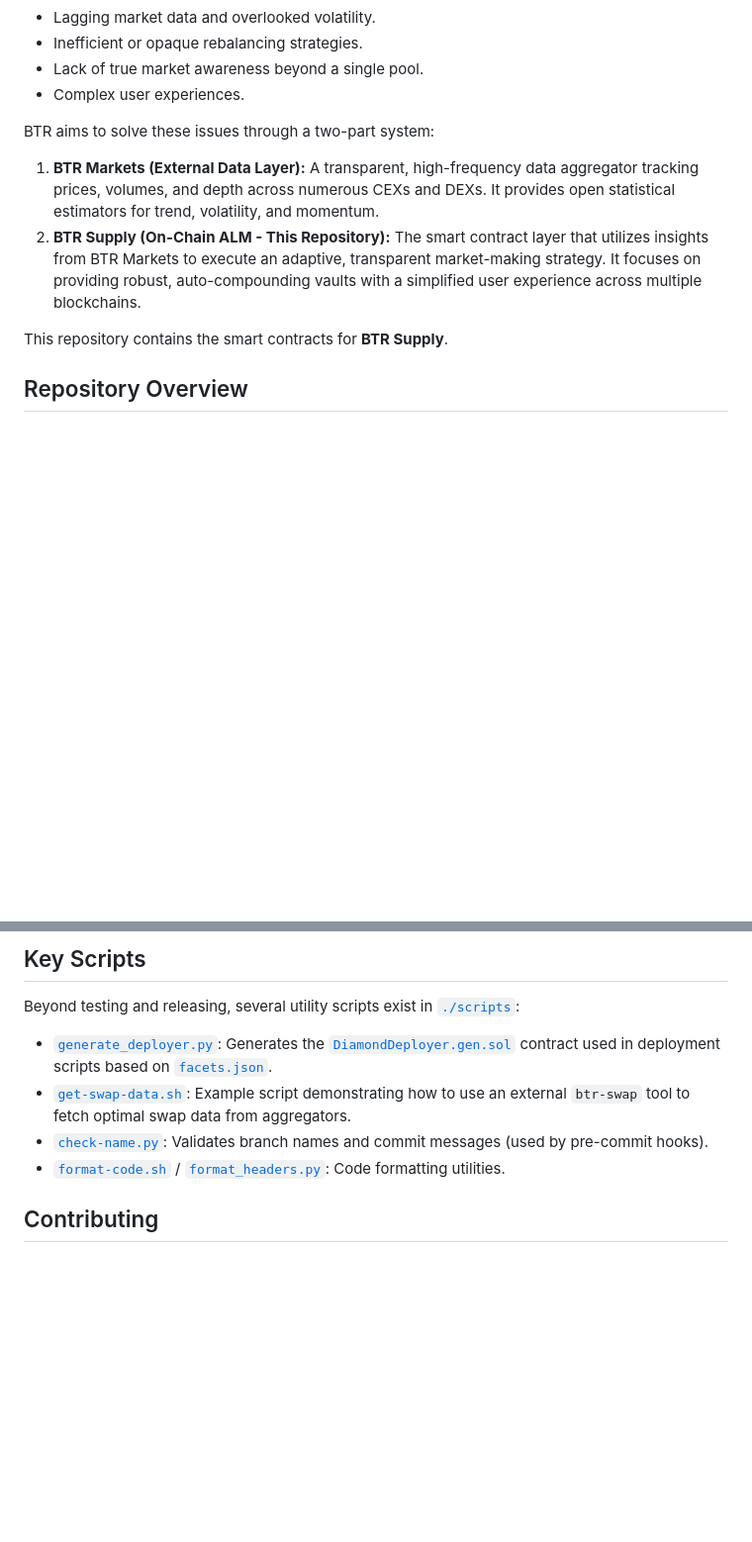
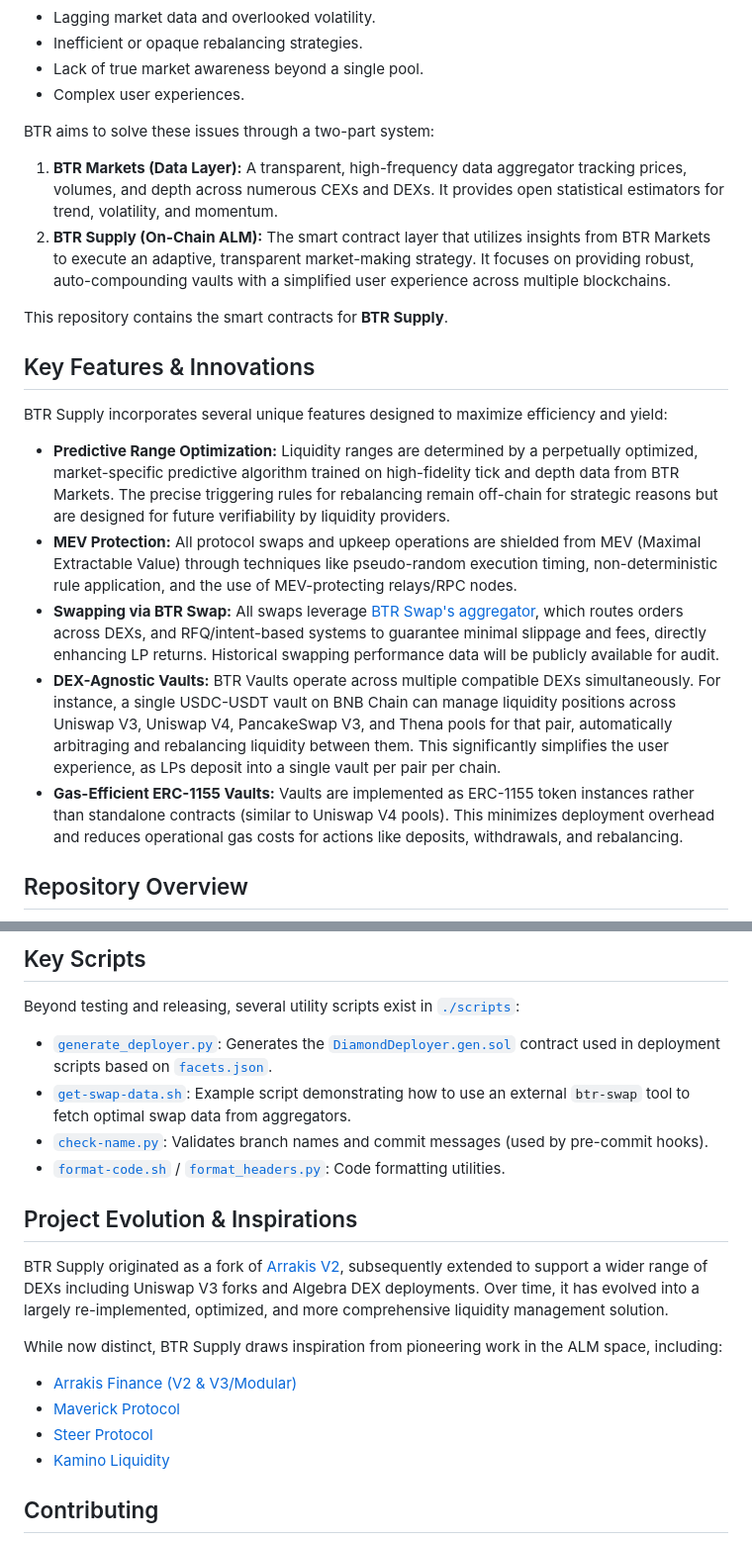
Before and after one commit to btr-supply/contracts, a Markdown page: README.md, 2 parts joined by grey strips. Shown: that part at 99% size. Rendered like a GitHub page; blank space fills up the shorter version.

Commit message:
[docs] README update

```diff
--- a/README.md
+++ b/README.md
@@ -28,10 +28,20 @@ Concentrated Liquidity AMMs offer superior capital efficiency but require active
 
 BTR aims to solve these issues through a two-part system:
 
-1.  **BTR Markets (External Data Layer):** A transparent, high-frequency data aggregator tracking prices, volumes, and depth across numerous CEXs and DEXs. It provides open statistical estimators for trend, volatility, and momentum.
-2.  **BTR Supply (On-Chain ALM - This Repository):** The smart contract layer that utilizes insights from BTR Markets to execute an adaptive, transparent market-making strategy. It focuses on providing robust, auto-compounding vaults with a simplified user experience across multiple blockchains.
+1.  **BTR Markets (Data Layer):** A transparent, high-frequency data aggregator tracking prices, volumes, and depth across numerous CEXs and DEXs. It provides open statistical estimators for trend, volatility, and momentum.
+2.  **BTR Supply (On-Chain ALM):** The smart contract layer that utilizes insights from BTR Markets to execute an adaptive, transparent market-making strategy. It focuses on providing robust, auto-compounding vaults with a simplified user experience across multiple blockchains.
 
 This repository contains the smart contracts for **BTR Supply**.
+
+## Key Features & Innovations
+
+BTR Supply incorporates several unique features designed to maximize efficiency and yield:
+
+*   **Predictive Range Optimization:** Liquidity ranges are determined by a perpetually optimized, market-specific predictive algorithm trained on high-fidelity tick and depth data from BTR Markets. The precise triggering rules for rebalancing remain off-chain for strategic reasons but are designed for future verifiability by liquidity providers.
+*   **MEV Protection:** All protocol swaps and upkeep operations are shielded from MEV (Maximal Extractable Value) through techniques like pseudo-random execution timing, non-deterministic rule application, and the use of MEV-protecting relays/RPC nodes.
+*   **Swapping via BTR Swap:** All swaps leverage [BTR Swap's aggregator](https://github.com/btr-supply/btr-swap), which routes orders across DEXs, and RFQ/intent-based systems to guarantee minimal slippage and fees, directly enhancing LP returns. Historical swapping performance data will be publicly available for audit.
+*   **DEX-Agnostic Vaults:** BTR Vaults operate across multiple compatible DEXs simultaneously. For instance, a single USDC-USDT vault on BNB Chain can manage liquidity positions across Uniswap V3, Uniswap V4, PancakeSwap V3, and Thena pools for that pair, automatically arbitraging and rebalancing liquidity between them. This significantly simplifies the user experience, as LPs deposit into a single vault per pair per chain.
+*   **Gas-Efficient ERC-1155 Vaults:** Vaults are implemented as ERC-1155 token instances rather than standalone contracts (similar to Uniswap V4 pools). This minimizes deployment overhead and reduces operational gas costs for actions like deposits, withdrawals, and rebalancing.
 
 ## Repository Overview
 
@@ -183,6 +193,18 @@ Beyond testing and releasing, several utility scripts exist in [`./scripts`](./s
 *   [`check-name.py`](./scripts/check-name.py): Validates branch names and commit messages (used by pre-commit hooks).
 *   [`format-code.sh`](./scripts/format-code.sh) / [`format_headers.py`](./scripts/format_headers.py): Code formatting utilities.
 
+
+## Project Evolution & Inspirations
+
+BTR Supply originated as a fork of [Arrakis V2](https://github.com/ArrakisFinance/v2-core), subsequently extended to support a wider range of DEXs including Uniswap V3 forks and Algebra DEX deployments. Over time, it has evolved into a largely re-implemented, optimized, and more comprehensive liquidity management solution.
+
+While now distinct, BTR Supply draws inspiration from pioneering work in the ALM space, including:
+
+*   [Arrakis Finance (V2 & V3/Modular)](https://arrakis.finance/)
+*   [Maverick Protocol](https://www.mav.xyz/)
+*   [Steer Protocol](https://app.steer.finance/)
+*   [Kamino Liquidity](https://kamino.finance)
+
 ## Contributing
 
 Please follow standard development practices: lint code, ensure tests pass, and adhere to commit message conventions for automated changelog generation. Refer to the project's contribution guidelines in [`./CONTRIBUTING.md`](./CONTRIBUTING.md) for more details.
```
